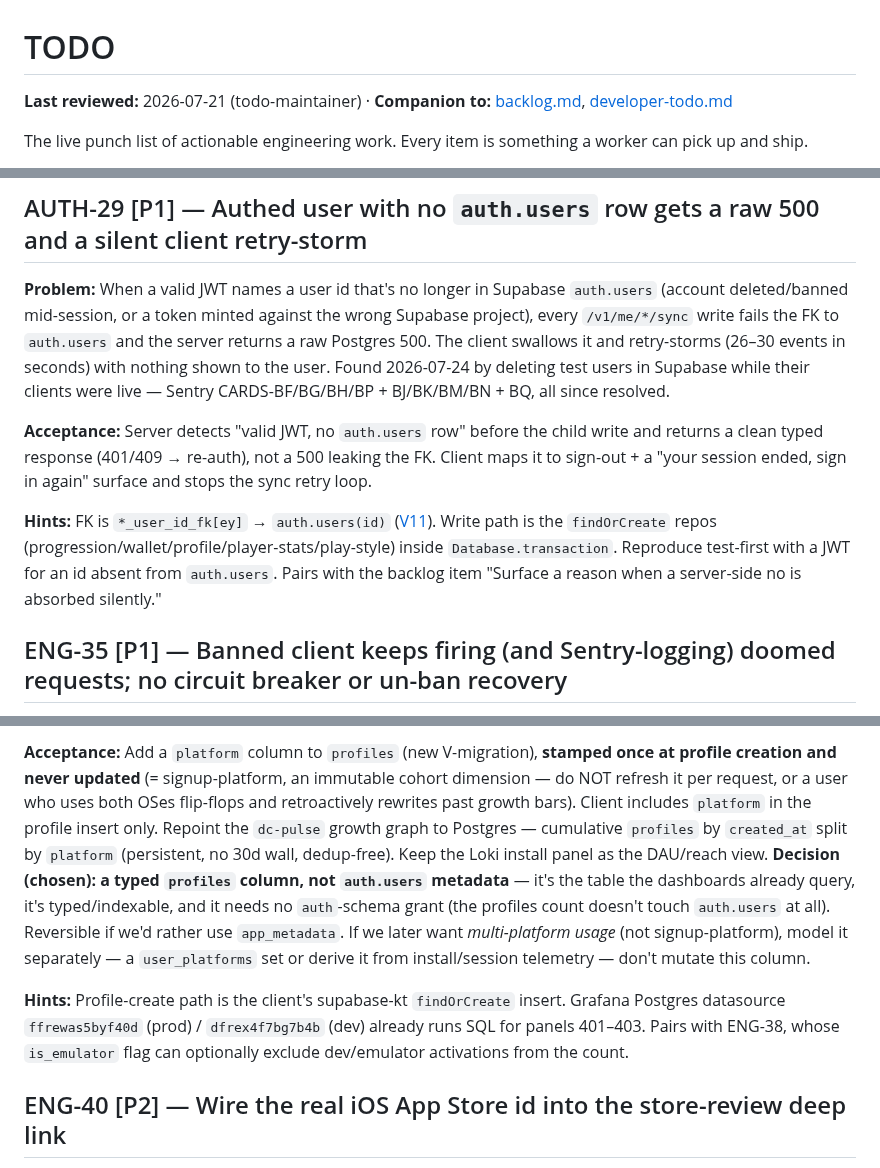
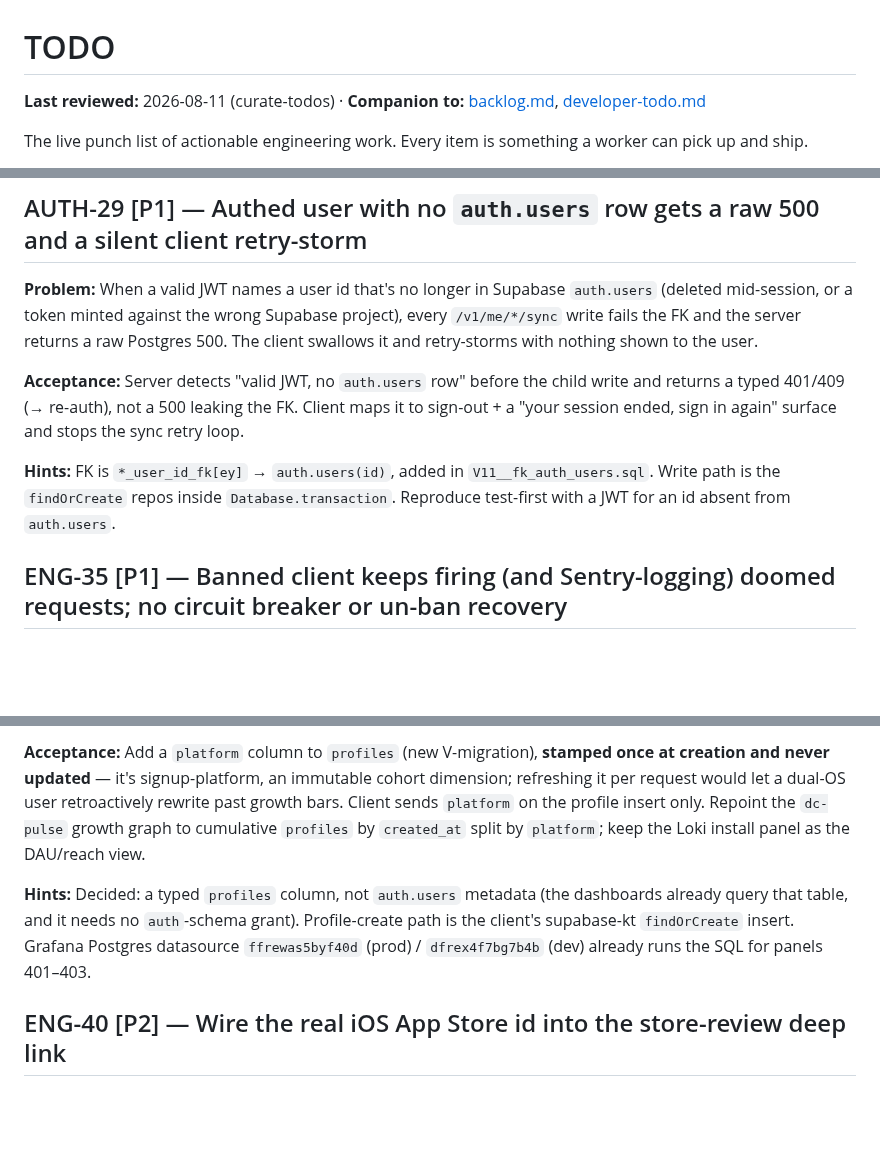
Before and after one commit to Elijah-Dangerfield/Cards, a Markdown page: docs/todo.md, 3 parts joined by grey strips. GitHub-like rendering; blank space fills up the shorter version.

```diff
--- a/docs/todo.md
+++ b/docs/todo.md
@@ -1,6 +1,6 @@
 # TODO
 
-**Last reviewed:** 2026-07-21 (todo-maintainer) · **Companion to:** [backlog.md](./backlog.md), [developer-todo.md](./developer-todo.md)
+**Last reviewed:** 2026-08-11 (curate-todos) · **Companion to:** [backlog.md](./backlog.md), [developer-todo.md](./developer-todo.md)
 
 The live punch list of actionable engineering work. Every item is something a worker can pick up and ship.
 
@@ -26,11 +26,11 @@ Everything here is worker-pickable. Human-only work (device QA, dashboard config
 
 ## AUTH-29 [P1] — Authed user with no `auth.users` row gets a raw 500 and a silent client retry-storm
 
-**Problem:** When a valid JWT names a user id that's no longer in Supabase `auth.users` (account deleted/banned mid-session, or a token minted against the wrong Supabase project), every `/v1/me/*/sync` write fails the FK to `auth.users` and the server returns a raw Postgres 500. The client swallows it and retry-storms (26–30 events in seconds) with nothing shown to the user. Found 2026-07-24 by deleting test users in Supabase while their clients were live — Sentry CARDS-BF/BG/BH/BP + BJ/BK/BM/BN + BQ, all since resolved.
+**Problem:** When a valid JWT names a user id that's no longer in Supabase `auth.users` (deleted mid-session, or a token minted against the wrong Supabase project), every `/v1/me/*/sync` write fails the FK and the server returns a raw Postgres 500. The client swallows it and retry-storms with nothing shown to the user.
 
-**Acceptance:** Server detects "valid JWT, no `auth.users` row" before the child write and returns a clean typed response (401/409 → re-auth), not a 500 leaking the FK. Client maps it to sign-out + a "your session ended, sign in again" surface and stops the sync retry loop.
+**Acceptance:** Server detects "valid JWT, no `auth.users` row" before the child write and returns a typed 401/409 (→ re-auth), not a 500 leaking the FK. Client maps it to sign-out + a "your session ended, sign in again" surface and stops the sync retry loop.
 
-**Hints:** FK is `*_user_id_fk[ey]` → `auth.users(id)` ([V11](../apps/server/src/main/kotlin/com/cards/server/db/../resources/db/migration/V11__fk_auth_users.sql)). Write path is the `findOrCreate` repos (progression/wallet/profile/player-stats/play-style) inside `Database.transaction`. Reproduce test-first with a JWT for an id absent from `auth.users`. Pairs with the backlog item "Surface a reason when a server-side no is absorbed silently."
+**Hints:** FK is `*_user_id_fk[ey]` → `auth.users(id)`, added in `V11__fk_auth_users.sql`. Write path is the `findOrCreate` repos inside `Database.transaction`. Reproduce test-first with a JWT for an id absent from `auth.users`.
 
 ## ENG-35 [P1] — Banned client keeps firing (and Sentry-logging) doomed requests; no circuit breaker or un-ban recovery
 
@@ -72,7 +70,7 @@ Everything here is worker-pickable. Human-only work (device QA, dashboard config
 
-**Acceptance:** Add a `platform` column to `profiles` (new V-migration), **stamped once at profile creation and never updated** (= signup-platform, an immutable cohort dimension — do NOT refresh it per request, or a user who uses both OSes flip-flops and retroactively rewrites past growth bars). Client includes `platform` in the profile insert only. Repoint the `dc-pulse` growth graph to Postgres — cumulative `profiles` by `created_at` split by `platform` (persistent, no 30d wall, dedup-free). Keep the Loki install panel as the DAU/reach view. **Decision (chosen): a typed `profiles` column, not `auth.users` metadata** — it's the table the dashboards already query, it's typed/indexable, and it needs no `auth`-schema grant (the profiles count doesn't touch `auth.users` at all). Reversible if we'd rather use `app_metadata`. If we later want *multi-platform usage* (not signup-platform), model it separately — a `user_platforms` set or derive it from install/session telemetry — don't mutate this column.
+**Acceptance:** Add a `platform` column to `profiles` (new V-migration), **stamped once at creation and never updated** — it's signup-platform, an immutable cohort dimension; refreshing it per request would let a dual-OS user retroactively rewrite past growth bars. Client sends `platform` on the profile insert only. Repoint the `dc-pulse` growth graph to cumulative `profiles` by `created_at` split by `platform`; keep the Loki install panel as the DAU/reach view.
 
-**Hints:** Profile-create path is the client's supabase-kt `findOrCreate` insert. Grafana Postgres datasource `ffrewas5byf40d` (prod) / `dfrex4f7bg7b4b` (dev) already runs SQL for panels 401–403. Pairs with ENG-38, whose `is_emulator` flag can optionally exclude dev/emulator activations from the count.
+**Hints:** Decided: a typed `profiles` column, not `auth.users` metadata (the dashboards already query that table, and it needs no `auth`-schema grant). Profile-create path is the client's supabase-kt `findOrCreate` insert. Grafana Postgres datasource `ffrewas5byf40d` (prod) / `dfrex4f7bg7b4b` (dev) already runs the SQL for panels 401–403.
 
 ## ENG-40 [P2] — Wire the real iOS App Store id into the store-review deep link
 
```
Also changed, not shown: other parts of docs/todo.md (+10 -12 lines).
